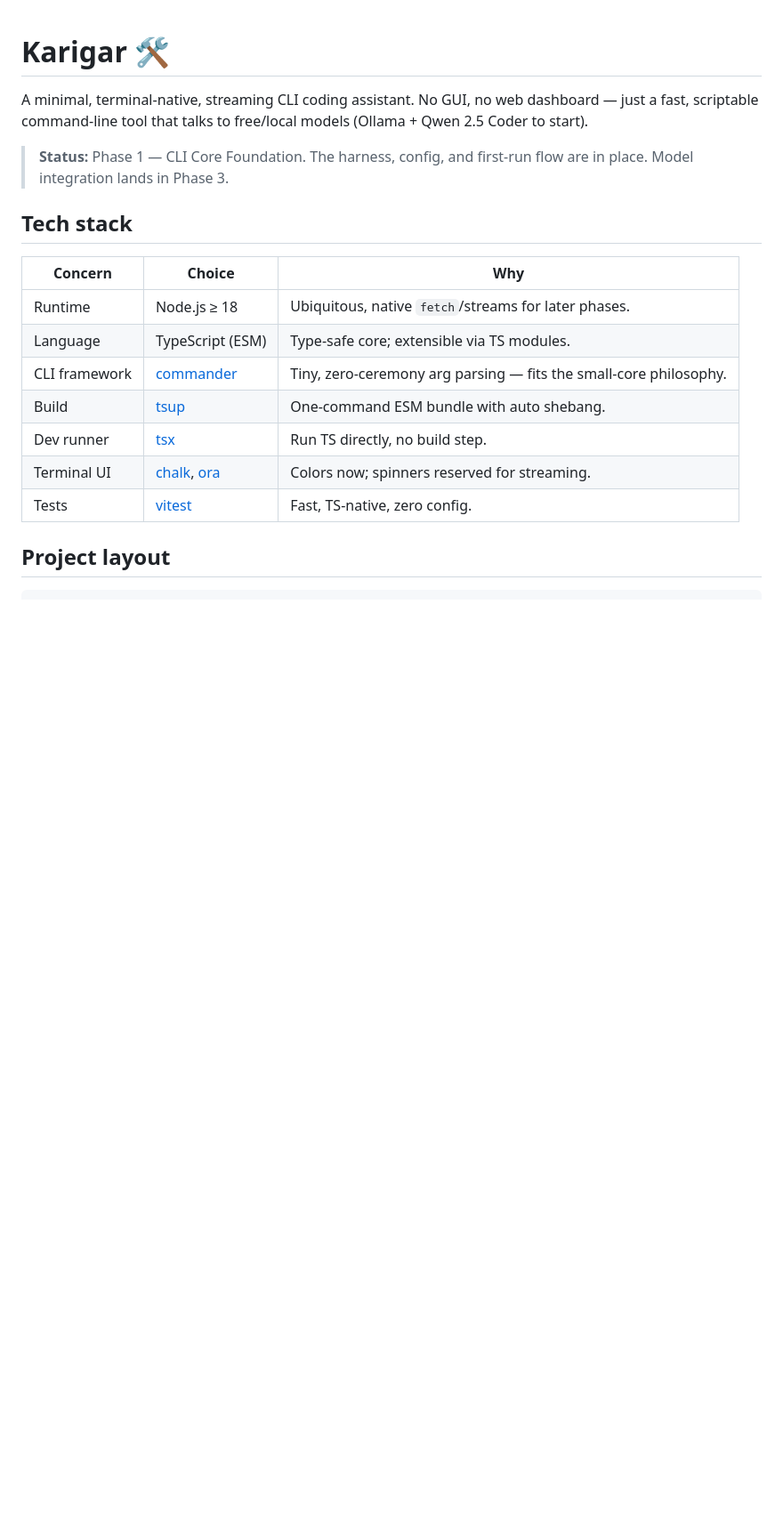
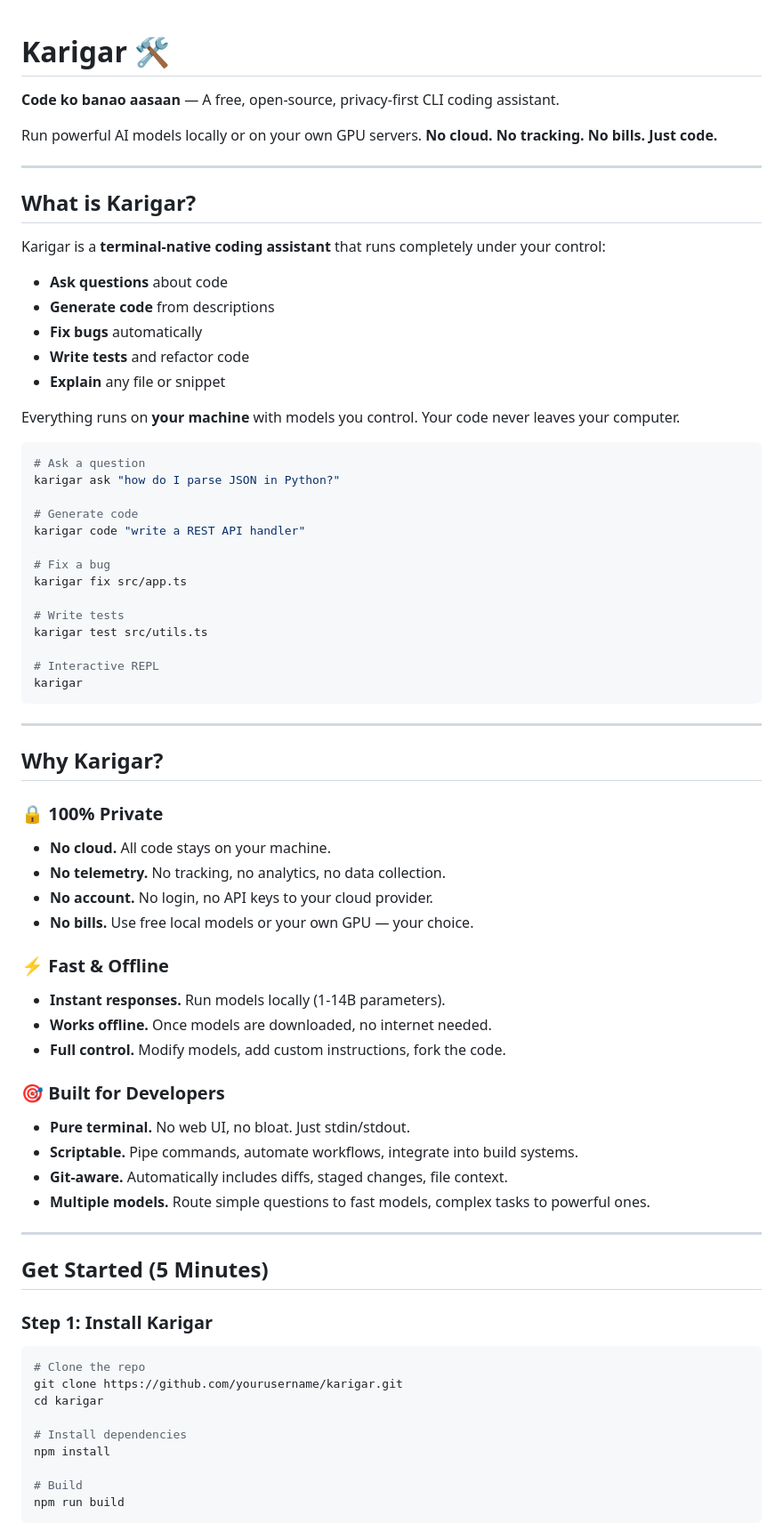
Before and after one commit to k0-123/Karigar_Cli, a Markdown page: README.md, the part around one of its changes. Shown at 89% size. Drawn GitHub-style; blank space fills up the shorter version.

````diff
--- a/README.md
+++ b/README.md
@@ -1,20 +1,76 @@
 # Karigar 🛠️
 
-A minimal, terminal-native, streaming CLI coding assistant. No GUI, no web dashboard — just a fast, scriptable command-line tool that talks to free/local models (Ollama + Qwen 2.5 Coder to start).
+**Code ko banao aasaan** — A free, open-source, privacy-first CLI coding assistant.
 
-> **Status:** Phase 1 — CLI Core Foundation. The harness, config, and first-run flow are in place. Model integration lands in Phase 3.
+Run powerful AI models locally or on your own GPU servers. **No cloud. No tracking. No bills. Just code.**
 
-## Tech stack
+---
 
-| Concern       | Choice                                                                              | Why                                                               |
-| ------------- | ----------------------------------------------------------------------------------- | ----------------------------------------------------------------- |
-| Runtime       | Node.js ≥ 18                                                                        | Ubiquitous, native `fetch`/streams for later phases.              |
-| Language      | TypeScript (ESM)                                                                    | Type-safe core; extensible via TS modules.                        |
-| CLI framework | [commander](https://github.com/tj/commander.js)                                     | Tiny, zero-ceremony arg parsing — fits the small-core philosophy. |
-| Build         | [tsup](https://tsup.egoist.dev)                                                     | One-command ESM bundle with auto shebang.                         |
-| Dev runner    | [tsx](https://github.com/privatenumber/tsx)                                         | Run TS directly, no build step.                                   |
-| Terminal UI   | [chalk](https://github.com/chalk/chalk), [ora](https://github.com/sindresorhus/ora) | Colors now; spinners reserved for streaming.                      |
-| Tests         | [vitest](https://vitest.dev)                                                        | Fast, TS-native, zero config.                                     |
+## What is Karigar?
 
-## Project layout
+Karigar is a **terminal-native coding assistant** that runs completely under your control:
 
+- **Ask questions** about code
+- **Generate code** from descriptions
+- **Fix bugs** automatically
+- **Write tests** and refactor code
+- **Explain** any file or snippet
+
+Everything runs on **your machine** with models you control. Your code never leaves your computer.
+
+```bash
+# Ask a question
+karigar ask "how do I parse JSON in Python?"
+
+# Generate code
+karigar code "write a REST API handler"
+
+# Fix a bug
+karigar fix src/app.ts
+
+# Write tests
+karigar test src/utils.ts
+
+# Interactive REPL
+karigar
+```
+
+---
+
+## Why Karigar?
+
+### 🔒 **100% Private**
+- **No cloud.** All code stays on your machine.
+- **No telemetry.** No tracking, no analytics, no data collection.
+- **No account.** No login, no API keys to your cloud provider.
+- **No bills.** Use free local models or your own GPU — your choice.
+
+### ⚡ **Fast & Offline**
+- **Instant responses.** Run models locally (1-14B parameters).
+- **Works offline.** Once models are downloaded, no internet needed.
+- **Full control.** Modify models, add custom instructions, fork the code.
+
+### 🎯 **Built for Developers**
+- **Pure terminal.** No web UI, no bloat. Just stdin/stdout.
+- **Scriptable.** Pipe commands, automate workflows, integrate into build systems.
+- **Git-aware.** Automatically includes diffs, staged changes, file context.
+- **Multiple models.** Route simple questions to fast models, complex tasks to powerful ones.
+
+---
+
+## Get Started (5 Minutes)
+
+### Step 1: Install Karigar
+
+```bash
+# Clone the repo
+git clone https://github.com/yourusername/karigar.git
+cd karigar
+
+# Install dependencies
+npm install
+
+# Build
+npm run build
+```
+
````
Also changed, not shown: other parts of README.md (+239 -38 lines).
